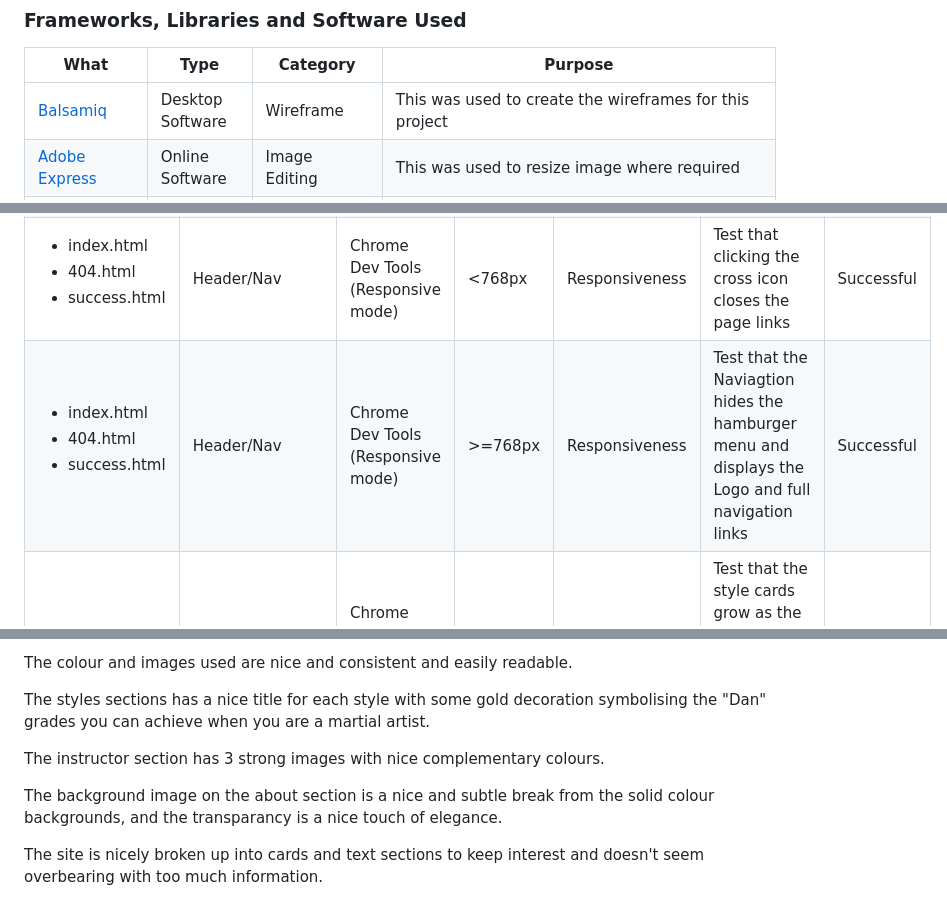
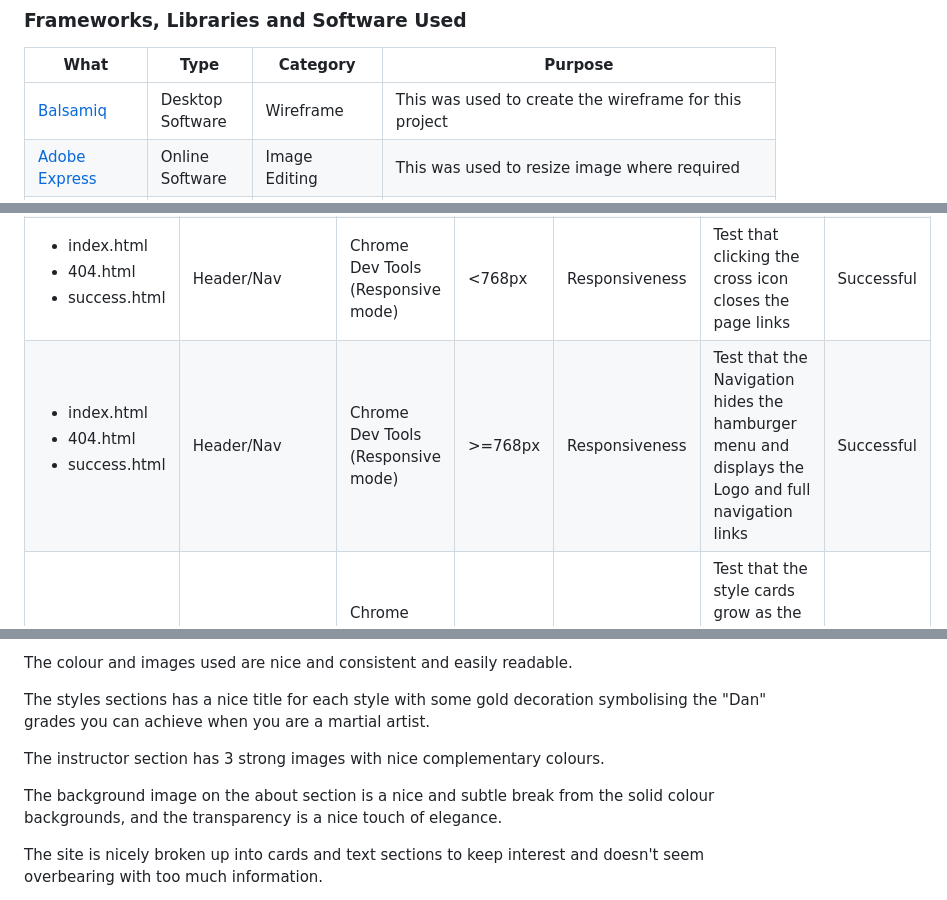
Before and after one commit to davep33l/fusion_fighters, a Markdown page: README.md, 3 parts joined by grey strips. GitHub-like rendering.

```diff
--- a/README.md
+++ b/README.md
@@ -175,7 +175,7 @@ This website was created using HTML and CSS.
 
 | What  | Type  | Category  | Purpose  |
 |---|---|---|---|
-| [Balsamiq](https://balsamiq.com/wireframes/desktop/) | Desktop Software  | Wireframe  | This was used to create the wireframes for this project  |
+| [Balsamiq](https://balsamiq.com/wireframes/desktop/) | Desktop Software  | Wireframe  | This was used to create the wireframe for this project  |
 | [Adobe Express](https://www.adobe.com/express/feature/image/resize) | Online Software  | Image Editing  | This was used to resize image where required  |
 | [tinypng](https://tinypng.com/)  | Online Software  | Image Editing  | This was used to compress images  |
 | [convertio.co](https://convertio.co/)  | Online Software  | Image Editing  | This was used to convert images to webp format where required  |
@@ -274,7 +274,7 @@ CSS was tested using Jigsaw, the [W3C CSS Validator](https://jigsaw.w3.org/css-v
 |<ul><li>index.html</li><li>404.html</li><li>success.html</li></ul>|Header/Nav|Chrome Dev Tools (Responsive mode)|<768px|Responsiveness|Test that the Navigation bar shows a hamburger menu|Successful|
 |<ul><li>index.html</li><li>404.html</li><li>success.html</li></ul>|Header/Nav|Chrome Dev Tools (Responsive mode)|<768px|Responsiveness|Test that clicking the hamburger menu shows the page links|Successful|
 |<ul><li>index.html</li><li>404.html</li><li>success.html</li></ul>|Header/Nav|Chrome Dev Tools (Responsive mode)|<768px|Responsiveness|Test that clicking the cross icon closes the page links|Successful|
-|<ul><li>index.html</li><li>404.html</li><li>success.html</li></ul>|Header/Nav|Chrome Dev Tools (Responsive mode)|>=768px|Responsiveness|Test that the Naviagtion hides the hamburger menu and displays the Logo and full navigation links|Successful|
+|<ul><li>index.html</li><li>404.html</li><li>success.html</li></ul>|Header/Nav|Chrome Dev Tools (Responsive mode)|>=768px|Responsiveness|Test that the Navigation hides the hamburger menu and displays the Logo and full navigation links|Successful|
 |<ul><li>index.html</li></ul>|Styles Section|Chrome Dev Tools (Responsive mode)|<992px|Responsiveness|Test that the style cards grow as the screen size increases and stops at a max width of 500px|Successful|
 |<ul><li>index.html</li></ul>|Styles Section|Chrome Dev Tools (Responsive mode)|>=992px|Responsiveness|Test that the style cards show in a row and grow in proportion with each other as the screen size increases|Successful|
 |<ul><li>index.html</li></ul>|Benefits Section|Chrome Dev Tools (Responsive mode)|N/A|Responsiveness|Test that the Benefits section items show in a column until there is enough space on the screen to show in two columns|Successful|
@@ -322,7 +322,7 @@ The styles sections has a nice title for each style with some gold decoration sy
 
 The instructor section has 3 strong images with nice complementary colours.
 
-The background image on the about section is a nice and subtle break from the solid colour backgrounds, and the transparancy is a nice touch of elegance.
+The background image on the about section is a nice and subtle break from the solid colour backgrounds, and the transparency is a nice touch of elegance.
 
 The site is nicely broken up into cards and text sections to keep interest and doesn't seem overbearing with too much information.
 
```
Also changed, not shown: other parts of README.md (+5 -5 lines).
